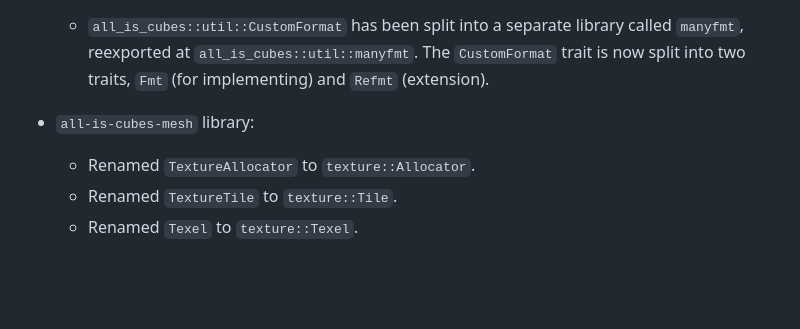
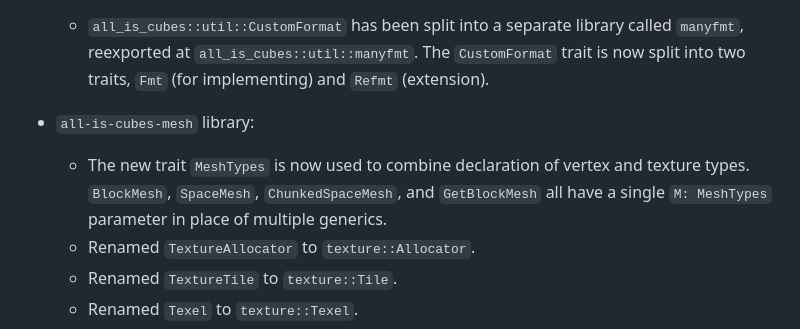
Before and after one commit to kpreid/all-is-cubes, a Markdown page: CHANGELOG.md, the part around the change. Rendered like a GitHub page; blank space fills up the shorter version.

Commit message:
mesh: Changelog for `MeshTypes`.

```diff
--- a/CHANGELOG.md
+++ b/CHANGELOG.md
@@ -59,6 +59,8 @@
       The `CustomFormat` trait is now split into two traits, `Fmt` (for implementing) and `Refmt` (extension).
 
 - `all-is-cubes-mesh` library:
+    - The new trait `MeshTypes` is now used to combine declaration of vertex and texture types.
+      `BlockMesh`, `SpaceMesh`, `ChunkedSpaceMesh`, and `GetBlockMesh` all have a single `M: MeshTypes` parameter in place of multiple generics.
     - Renamed `TextureAllocator` to `texture::Allocator`.
     - Renamed `TextureTile` to `texture::Tile`.
     - Renamed `Texel` to `texture::Texel`.
```
